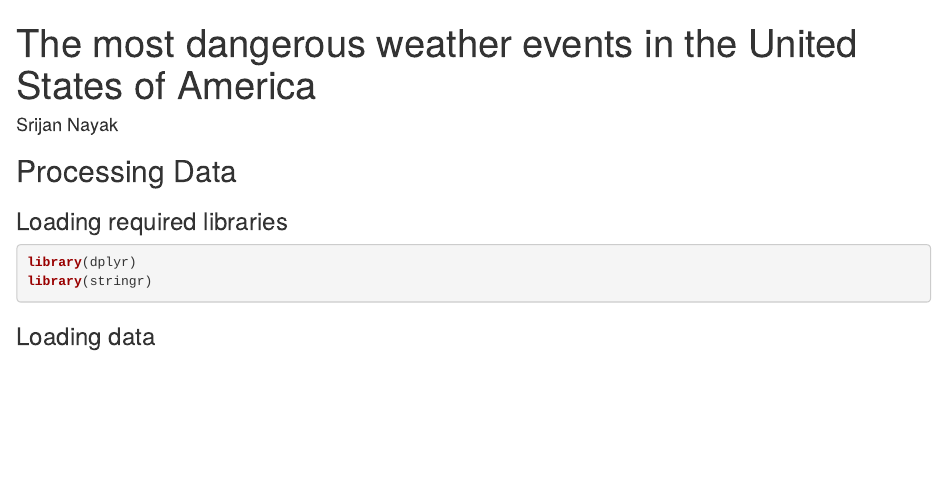
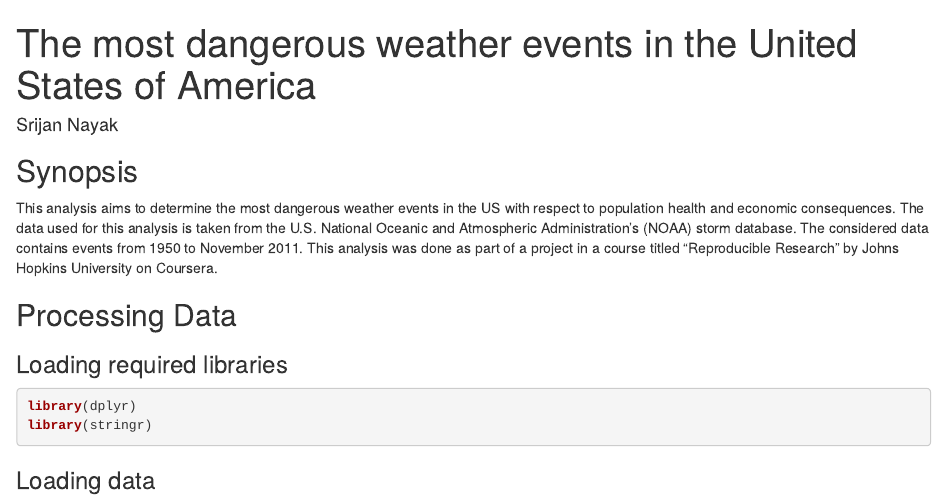
Before and after one commit to srijan-nayak/NOAA-data-analysis, an R Markdown document (analysis.Rmd): the page in a window 1100 px wide, from its top. The pictures show the output file analysis.html that the author committed with the source, opened offline.

Commit message:
Add a synopsis

````diff
--- a/analysis.Rmd
+++ b/analysis.Rmd
@@ -3,6 +3,15 @@ title: "The most dangerous weather events in the United States of America"
 author: "Srijan Nayak"
 output: html_document
 ---
+
+## Synopsis
+
+This analysis aims to determine the most dangerous weather events in the US with
+respect to population health and economic consequences. The data used for this
+analysis is taken from the U.S. National Oceanic and Atmospheric
+Administration's (NOAA) storm database. The considered data contains events from
+1950 to November 2011. This analysis was done as part of a project in a course
+titled "Reproducible Research" by Johns Hopkins University on Coursera.
 
 ```{r setup, include=FALSE}
 knitr::opts_chunk$set(echo = TRUE, message = FALSE)
````
Also changed, not shown: analysis.html.
